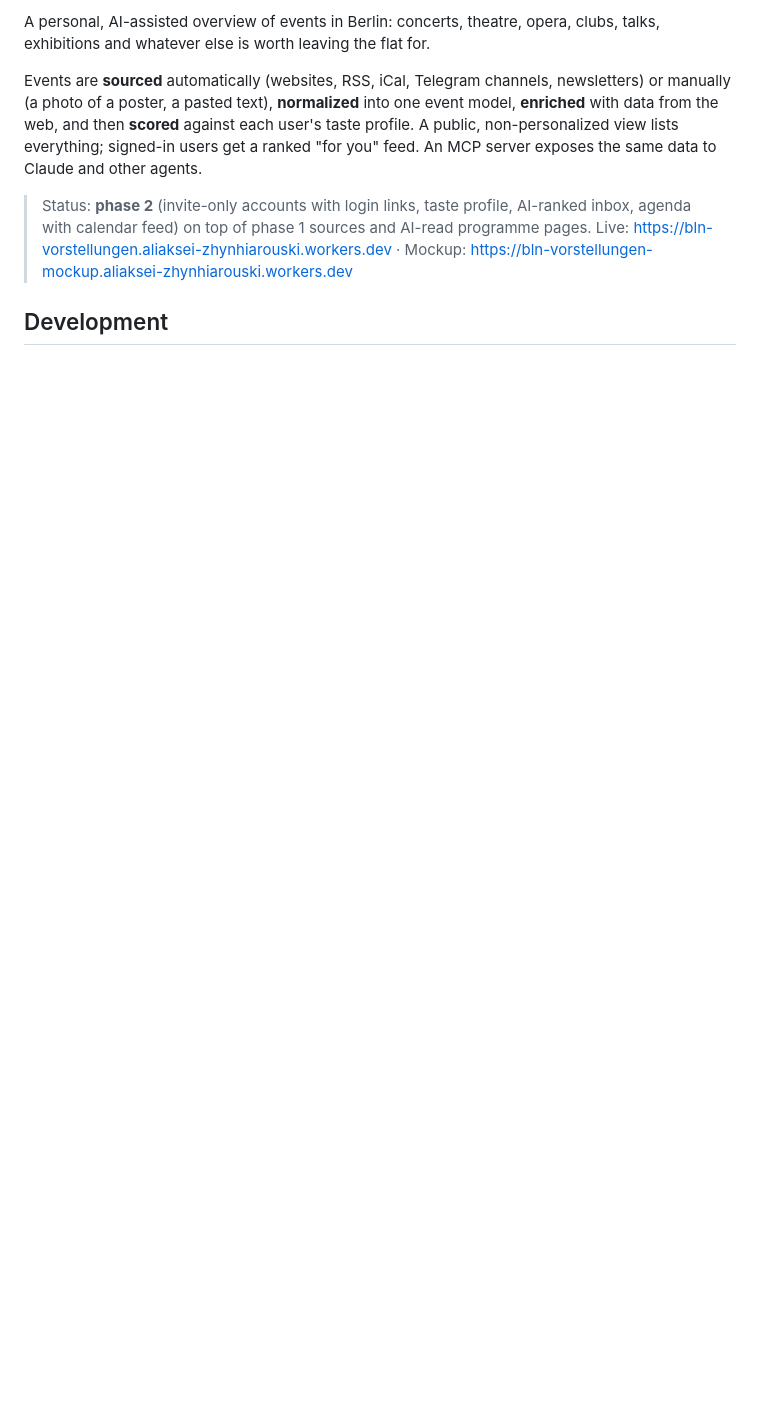
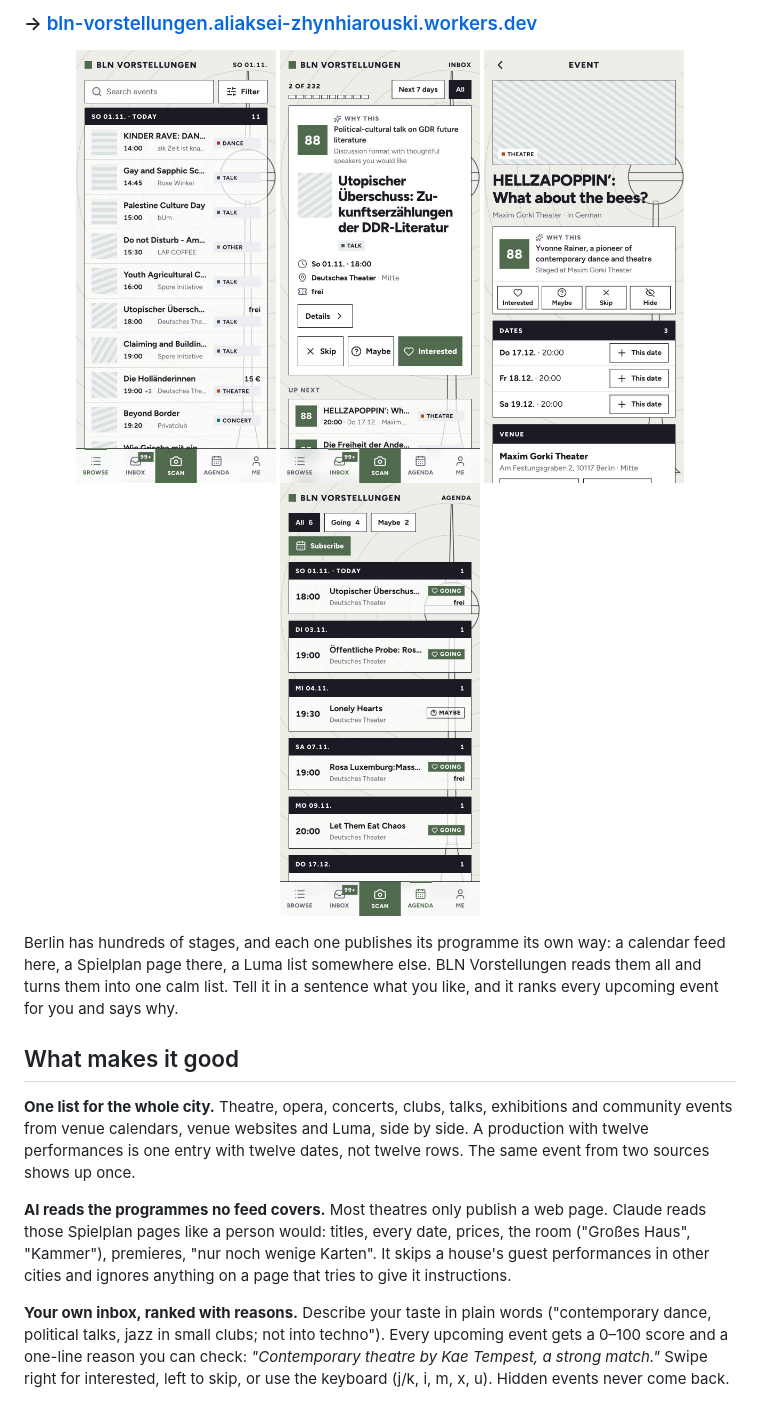
Before and after one commit to aliaksei-lithium/bln-vorstellungen, a Markdown page: README.md, the part around one of its changes. GitHub-like rendering; pictures changed too: docs/images/screen-agenda.jpg (added), docs/images/screen-browse.jpg (added), docs/images/screen-event.jpg (added); blank space fills up the shorter version.

Commit message:
Rewrite README around the product with real screenshots
Co-Authored-By: Claude Opus 5.5 <noreply@anthropic.com>

```diff
--- a/README.md
+++ b/README.md
@@ -4,14 +4,30 @@
 
-A personal, AI-assisted overview of events in Berlin: concerts, theatre, opera, clubs, talks, exhibitions and
-whatever else is worth leaving the flat for.
+### → [bln-vorstellungen.aliaksei-zhynhiarouski.workers.dev](https://bln-vorstellungen.aliaksei-zhynhiarouski.workers.dev)
 
-Events are **sourced** automatically (websites, RSS, iCal, Telegram channels, newsletters) or manually (a photo of a
-poster, a pasted text), **normalized** into one event model, **enriched** with data from the web, and then
-**scored** against each user's taste profile. A public, non-personalized view lists everything; signed-in users
-get a ranked "for you" feed. An MCP server exposes the same data to Claude and other agents.
+<p align="center">
+  <img src="docs/images/screen-browse.jpg" alt="Today's events in Berlin, grouped by day" width="200">
+  <img src="docs/images/screen-inbox.jpg" alt="Inbox card: score 88 with the reason it matches" width="200">
+  <img src="docs/images/screen-event.jpg" alt="Event page with score, reasons and all dates" width="200">
+  <img src="docs/images/screen-agenda.jpg" alt="Agenda: what you're going to, by day" width="200">
+</p>
 
-> Status: **phase 2** (invite-only accounts with login links, taste profile, AI-ranked inbox, agenda with calendar
-> feed) on top of phase 1 sources and AI-read programme pages. Live: https://bln-vorstellungen.aliaksei-zhynhiarouski.workers.dev · Mockup:
-> https://bln-vorstellungen-mockup.aliaksei-zhynhiarouski.workers.dev
+Berlin has hundreds of stages, and each one publishes its programme its own way: a calendar feed here, a Spielplan
+page there, a Luma list somewhere else. BLN Vorstellungen reads them all and turns them into one calm list. Tell it
+in a sentence what you like, and it ranks every upcoming event for you and says why.
 
-## Development
+## What makes it good
+
+**One list for the whole city.** Theatre, opera, concerts, clubs, talks, exhibitions and community events from
+venue calendars, venue websites and Luma, side by side. A production with twelve performances is one entry with
+twelve dates, not twelve rows. The same event from two sources shows up once.
+
+**AI reads the programmes no feed covers.** Most theatres only publish a web page. Claude reads those Spielplan
+pages like a person would: titles, every date, prices, the room ("Großes Haus", "Kammer"), premieres, "nur noch
+wenige Karten". It skips a house's guest performances in other cities and ignores anything on a page that tries to
+give it instructions.
+
+**Your own inbox, ranked with reasons.** Describe your taste in plain words ("contemporary dance, political talks,
+jazz in small clubs; not into techno"). Every upcoming event gets a 0–100 score and a one-line reason you can
+check: *"Contemporary theatre by Kae Tempest, a strong match."* Swipe right for interested, left to skip, or use
+the keyboard (j/k, i, m, x, u). Hidden events never come back.
+
```
Also changed, not shown: other parts of README.md (+60 -79 lines), docs/images/screen-dark.jpg (added), docs/images/screen-search.jpg (added).
